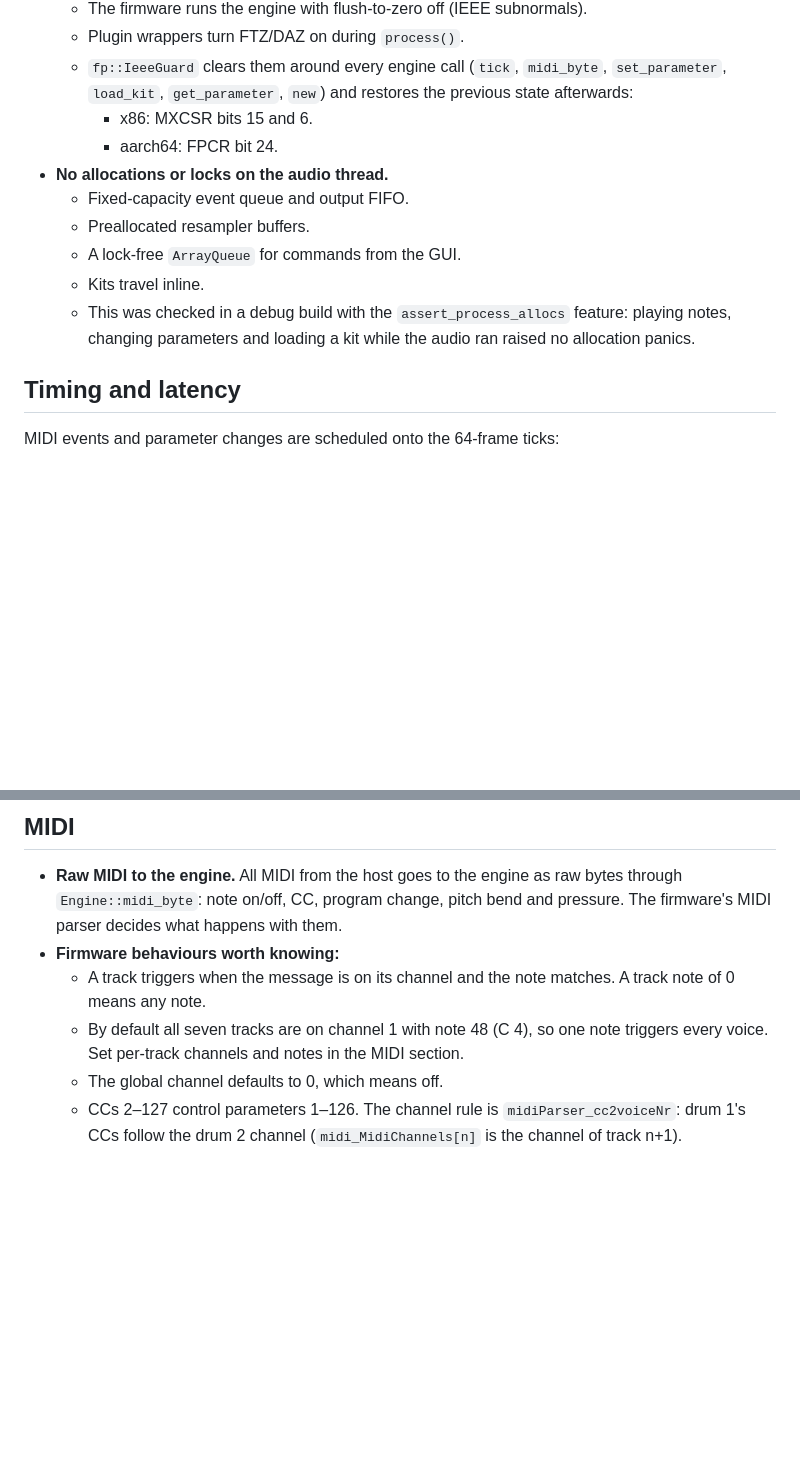
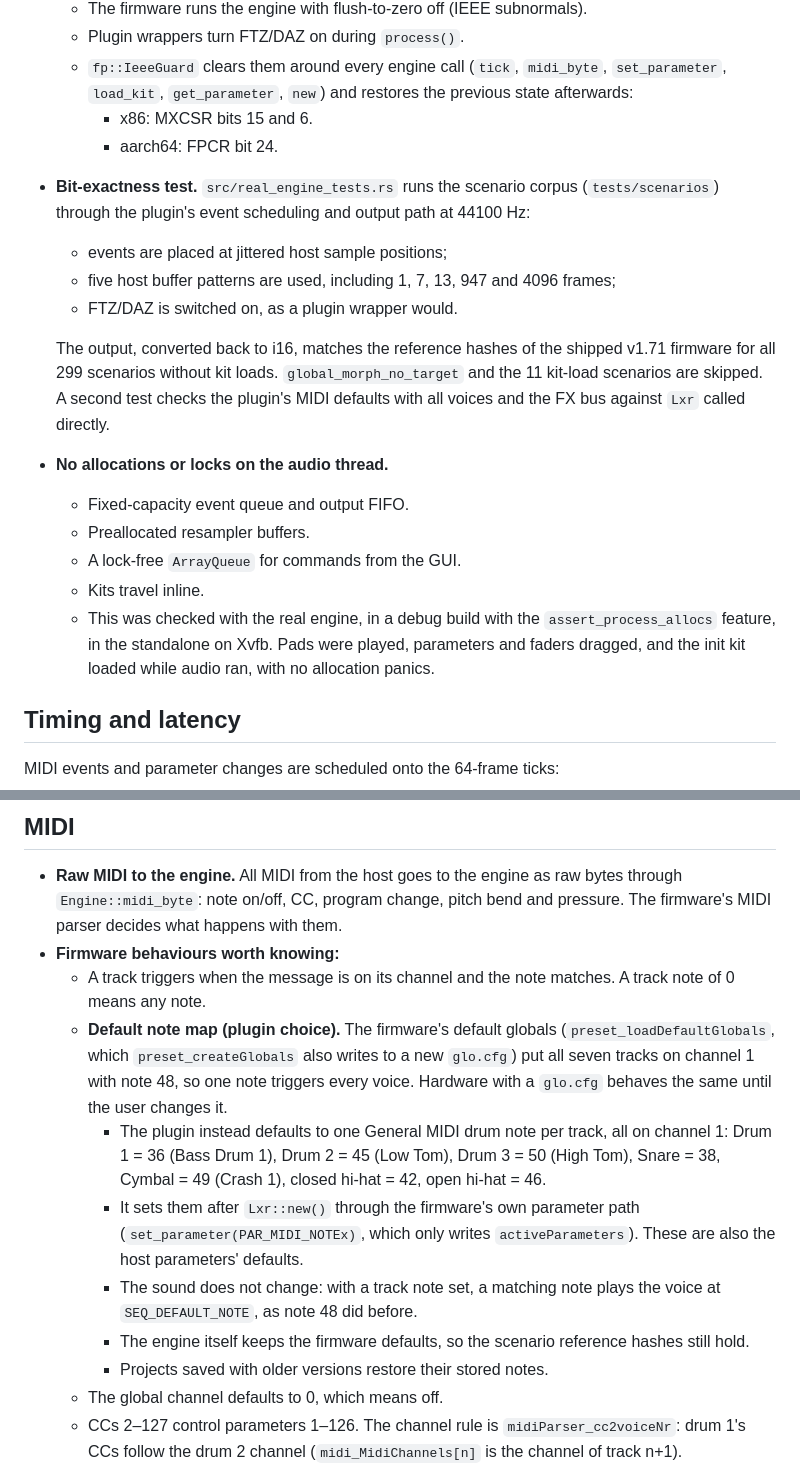
Before and after one commit to sazl/vdrum, a Markdown page: plugin/README.md, 2 parts joined by grey strips. GitHub-like rendering; blank space fills up the shorter version.

```diff
--- a/plugin/README.md
+++ b/plugin/README.md
@@ -66,13 +89,24 @@ built this on macOS yet, so it should be treated as unverified until macOS CI ru
     `load_kit`, `get_parameter`, `new`) and restores the previous state afterwards:
     * x86: MXCSR bits 15 and 6.
     * aarch64: FPCR bit 24.
+* **Bit-exactness test.** `src/real_engine_tests.rs` runs the scenario corpus (`tests/scenarios`)
+  through the plugin's event scheduling and output path at 44100 Hz:
+  * events are placed at jittered host sample positions;
+  * five host buffer patterns are used, including 1, 7, 13, 947 and 4096 frames;
+  * FTZ/DAZ is switched on, as a plugin wrapper would.
+
+  The output, converted back to i16, matches the reference hashes of the shipped v1.71 firmware for
+  all 299 scenarios without kit loads. `global_morph_no_target` and the 11 kit-load scenarios are
+  skipped. A second test checks the plugin's MIDI defaults with all voices and the FX bus against
+  `Lxr` called directly.
 * **No allocations or locks on the audio thread.**
   * Fixed-capacity event queue and output FIFO.
   * Preallocated resampler buffers.
   * A lock-free `ArrayQueue` for commands from the GUI.
   * Kits travel inline.
-  * This was checked in a debug build with the `assert_process_allocs` feature: playing notes,
-    changing parameters and loading a kit while the audio ran raised no allocation panics.
+  * This was checked with the real engine, in a debug build with the `assert_process_allocs`
+    feature, in the standalone on Xvfb. Pads were played, parameters and faders dragged, and the
+    init kit loaded while audio ran, with no allocation panics.
 
 ## Timing and latency
 
@@ -99,8 +133,20 @@ change is applied at the start of the next tick.
 * **Firmware behaviours worth knowing:**
   * A track triggers when the message is on its channel and the note matches. A track note of 0
     means any note.
-  * By default all seven tracks are on channel 1 with note 48 (C 4), so one note triggers every
-    voice. Set per-track channels and notes in the MIDI section.
+  * **Default note map (plugin choice).** The firmware's default globals
+    (`preset_loadDefaultGlobals`, which `preset_createGlobals` also writes to a new `glo.cfg`) put all
+    seven tracks on channel 1 with note 48, so one note triggers every voice. Hardware with a
+    `glo.cfg` behaves the same until the user changes it.
+    * The plugin instead defaults to one General MIDI drum note per track, all on channel 1:
+      Drum 1 = 36 (Bass Drum 1), Drum 2 = 45 (Low Tom), Drum 3 = 50 (High Tom), Snare = 38,
+      Cymbal = 49 (Crash 1), closed hi-hat = 42, open hi-hat = 46.
+    * It sets them after `Lxr::new()` through the firmware's own parameter path
+      (`set_parameter(PAR_MIDI_NOTEx)`, which only writes `activeParameters`). These are also the
+      host parameters' defaults.
+    * The sound does not change: with a track note set, a matching note plays the voice at
+      `SEQ_DEFAULT_NOTE`, as note 48 did before.
+    * The engine itself keeps the firmware defaults, so the scenario reference hashes still hold.
+    * Projects saved with older versions restore their stored notes.
   * The global channel defaults to 0, which means off.
   * CCs 2–127 control parameters 1–126. The channel rule is `midiParser_cc2voiceNr`: drum 1's CCs
     follow the drum 2 channel (`midi_MidiChannels[n]` is the channel of track n+1).
```
Also changed, not shown: other parts of plugin/README.md (+59 -11 lines).
